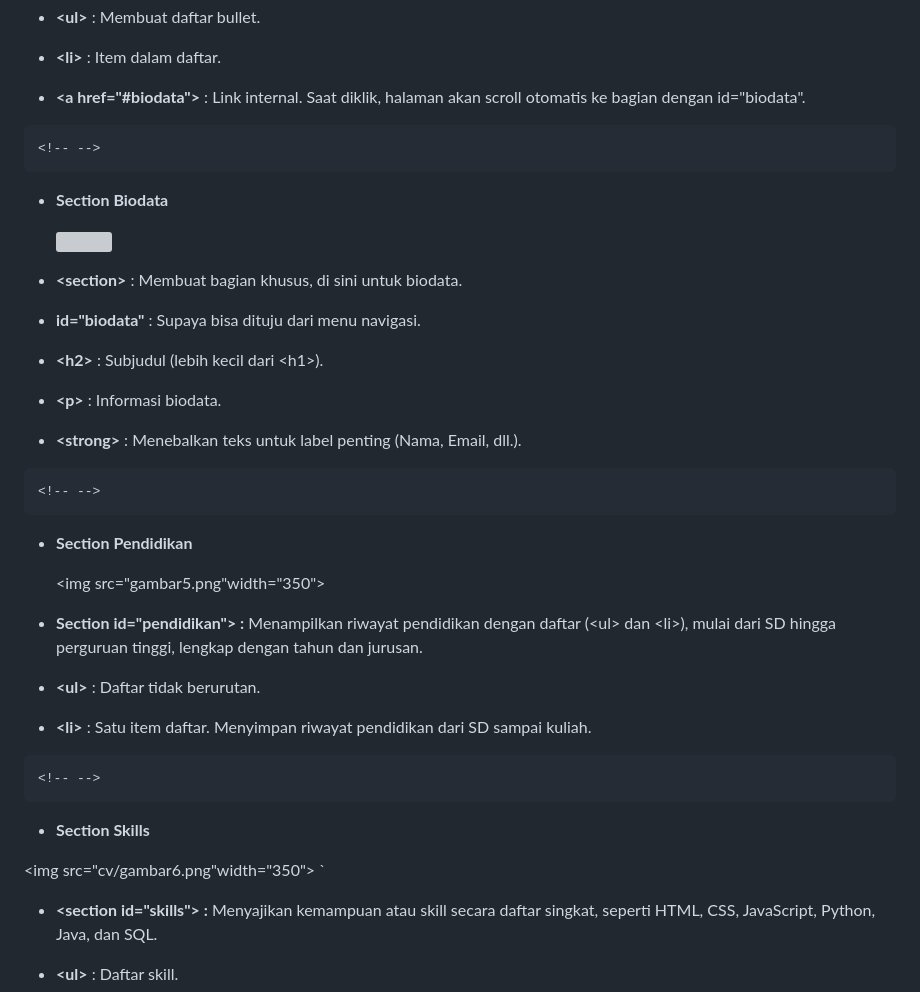
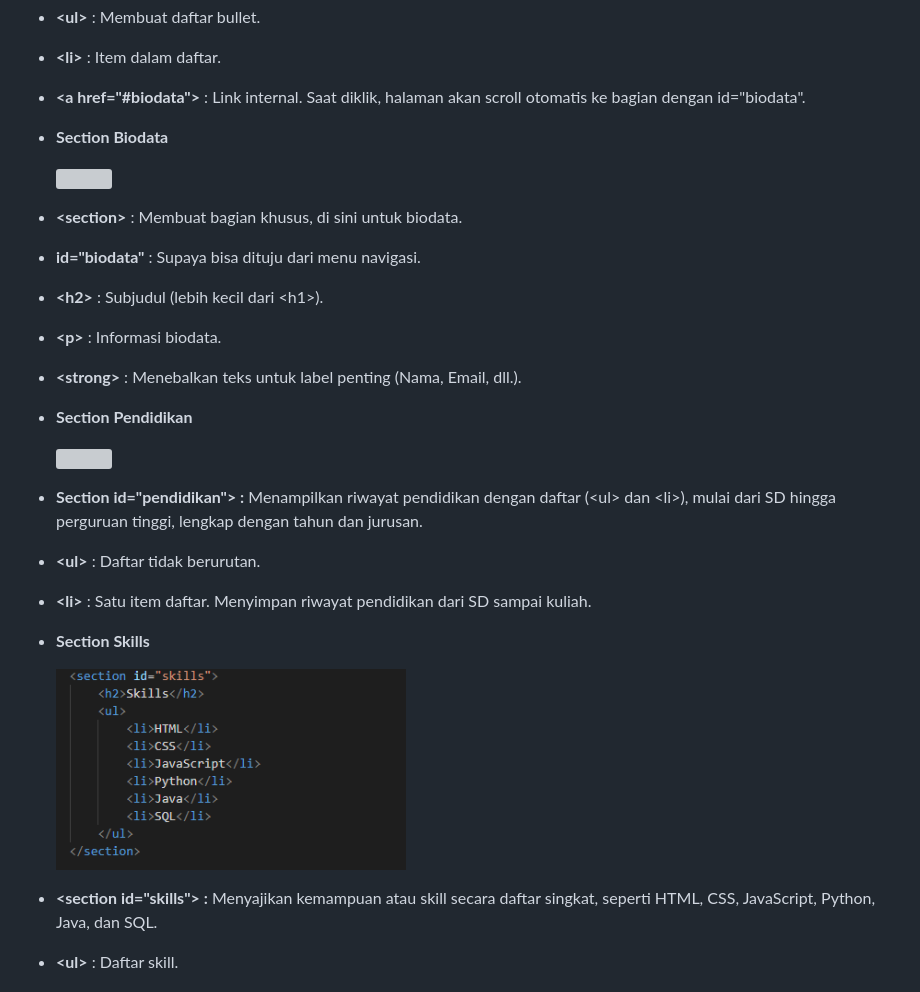
Before and after one commit to dewimahayani94-byte/pratikum, a Markdown page: README.md, the part around the change. Rendered like a GitHub page; grey boxes are pictures that could not be loaded.

Commit message:
Update README.md
menambahkan gambar d

````diff
--- a/README.md
+++ b/README.md
@@ -80,9 +80,7 @@ web.
 -   **\<a href=\"#biodata\"\>** : Link internal. Saat diklik, halaman
     akan scroll otomatis ke bagian dengan id=\"biodata\".
 
-```{=html}
-<!-- -->
-```
+
 -   **Section Biodata**
 
     <img src="cv/gambar4.png" width="350">
@@ -98,12 +96,10 @@ web.
 -   **\<strong\>** : Menebalkan teks untuk label penting (Nama, Email,
     dll.).
 
-```{=html}
-<!-- -->
-```
+
 -   **Section Pendidikan**
 
-    <img src="gambar5.png"width="350">
+    <img src="cv/gambar5.png" width="350">
 
 
 -   **Section id=\"pendidikan\"\> :** Menampilkan riwayat pendidikan
@@ -115,13 +111,11 @@ web.
 -   **\<li\>** : Satu item daftar. Menyimpan riwayat pendidikan dari SD
     sampai kuliah.
 
-```{=html}
-<!-- -->
-```
+
 -   **Section Skills**
 
-<img src="cv/gambar6.png"width="350">
-    `
+    <img src="cv/gambar6.png" width="350">
+
 -   **\<section id=\"skills\"\> :** Menyajikan kemampuan atau skill
     secara daftar singkat, seperti HTML, CSS, JavaScript, Python, Java,
     dan SQL.
````
